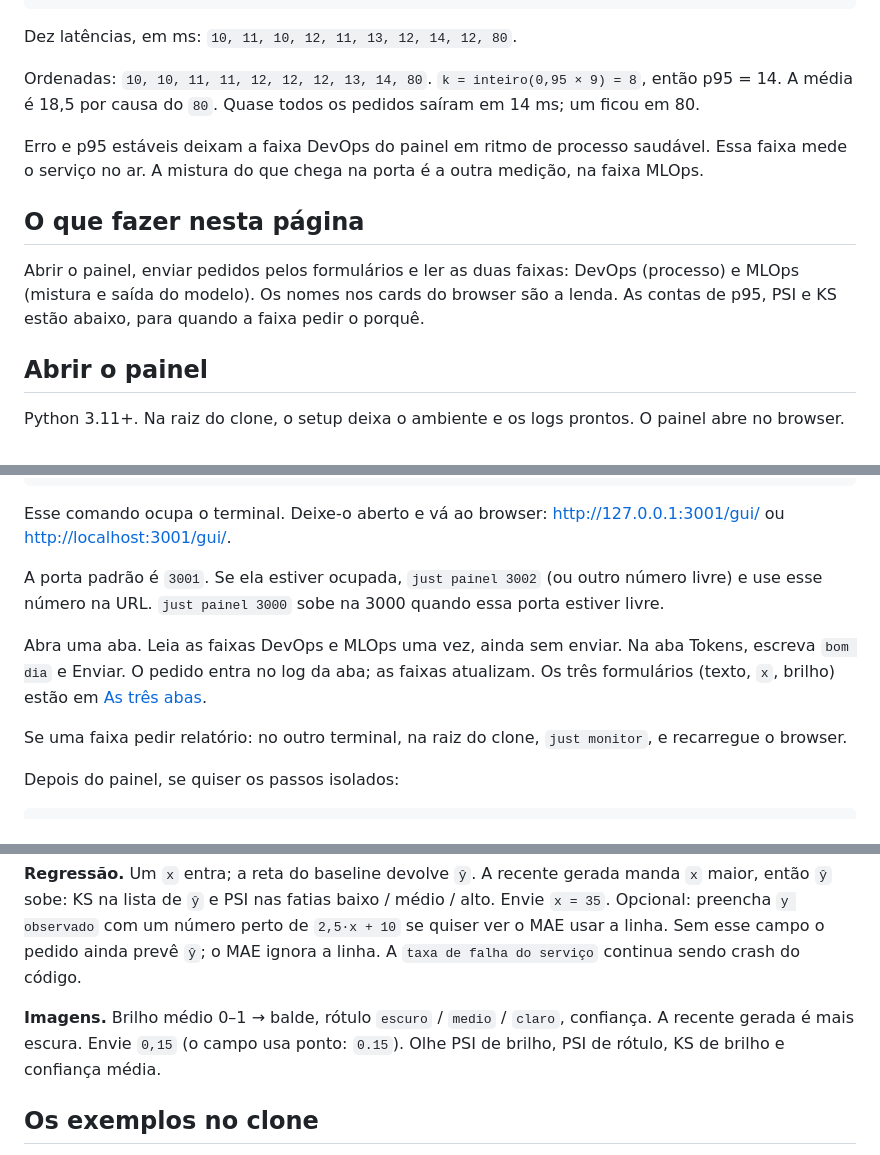
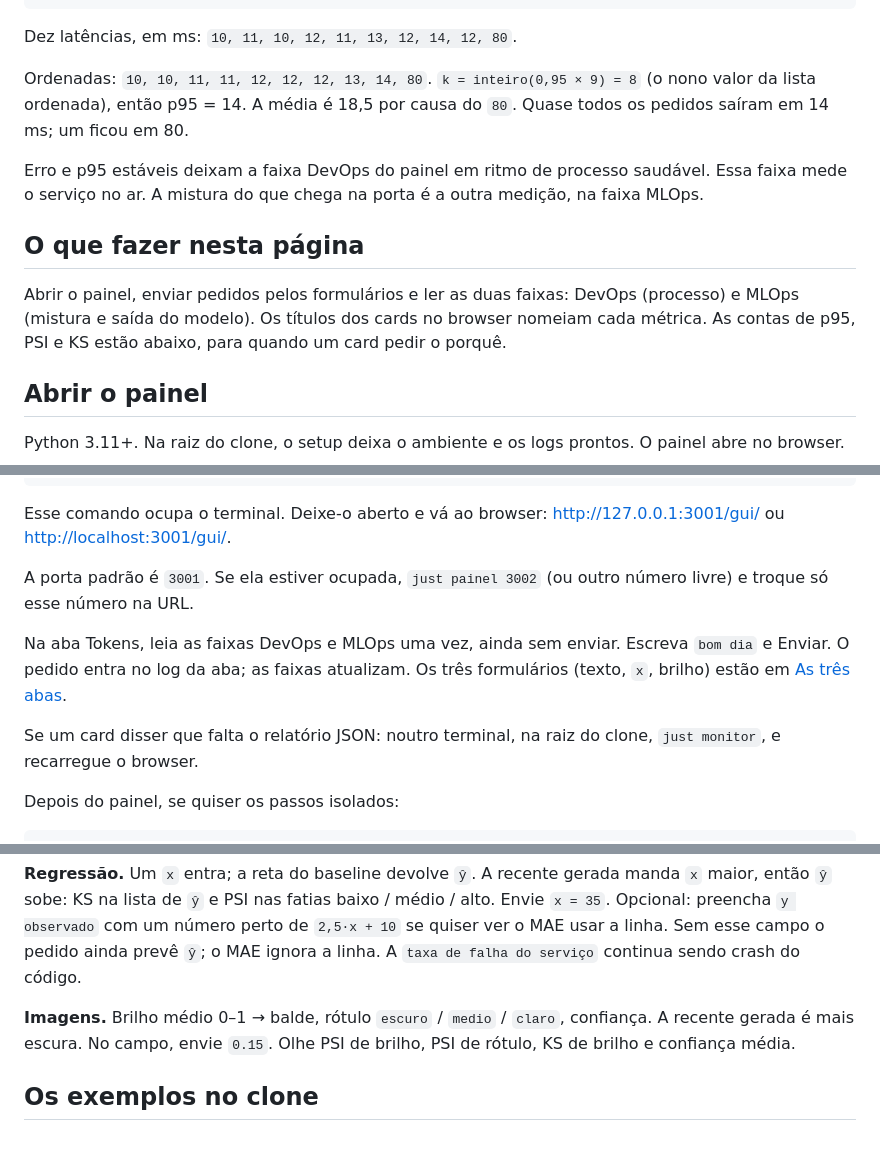
Before and after one commit to lgallindo/mlops-monitoramento, a Markdown page: README.md, 3 parts joined by grey strips. Rendered like a GitHub page.

Commit message:
docs(readme): Tighten the lesson after a fresh-reader pass.
Drop the extra 3000 port story, name the Tokens tab first, use 0.15 in the form, and spell out missing-JSON vs card titles.

Co-authored-by: Cursor <cursoragent@cursor.com>

```diff
--- a/README.md
+++ b/README.md
@@ -22,7 +22,7 @@ p95 ← ys[k]
 Dez latências, em ms: `10, 11, 10, 12, 11, 13, 12, 14, 12, 80`.
 
 Ordenadas: `10, 10, 11, 11, 12, 12, 12, 13, 14, 80`.
-`k = inteiro(0,95 × 9) = 8`, então p95 = 14. A média é 18,5 por causa do
+`k = inteiro(0,95 × 9) = 8` (o nono valor da lista ordenada), então p95 = 14. A média é 18,5 por causa do
 `80`. Quase todos os pedidos saíram em 14 ms; um ficou em 80.
 
 Erro e p95 estáveis deixam a faixa DevOps do painel em ritmo de processo
@@ -32,9 +32,9 @@ porta é a outra medição, na faixa MLOps.
 ## O que fazer nesta página
 
 Abrir o painel, enviar pedidos pelos formulários e ler as duas faixas:
-DevOps (processo) e MLOps (mistura e saída do modelo). Os nomes nos
-cards do browser são a lenda. As contas de p95, PSI e KS estão abaixo,
-para quando a faixa pedir o porquê.
+DevOps (processo) e MLOps (mistura e saída do modelo). Os títulos dos
+cards no browser nomeiam cada métrica. As contas de p95, PSI e KS estão
+abaixo, para quando um card pedir o porquê.
 
 ## Abrir o painel
 
@@ -56,17 +56,16 @@ Esse comando ocupa o terminal. Deixe-o aberto e vá ao browser:
 [http://127.0.0.1:3001/gui/](http://127.0.0.1:3001/gui/) ou
 [http://localhost:3001/gui/](http://localhost:3001/gui/).
 
-A porta padrão é `3001`. Se ela estiver ocupada,
-`just painel 3002` (ou outro número livre) e use esse número na URL.
-`just painel 3000` sobe na 3000 quando essa porta estiver livre.
+A porta padrão é `3001`. Se ela estiver ocupada, `just painel 3002`
+(ou outro número livre) e troque só esse número na URL.
 
-Abra uma aba. Leia as faixas DevOps e MLOps uma vez, ainda sem enviar.
-Na aba Tokens, escreva `bom dia` e Enviar. O pedido entra no log da aba;
+Na aba Tokens, leia as faixas DevOps e MLOps uma vez, ainda sem enviar.
+Escreva `bom dia` e Enviar. O pedido entra no log da aba;
 as faixas atualizam. Os três formulários (texto, `x`, brilho) estão em
 [As três abas](#as-três-abas).
 
-Se uma faixa pedir relatório: no outro terminal, na raiz do clone,
-`just monitor`, e recarregue o browser.
+Se um card disser que falta o relatório JSON: noutro terminal, na raiz
+do clone, `just monitor`, e recarregue o browser.
 
 Depois do painel, se quiser os passos isolados:
 
@@ -266,9 +265,9 @@ usar a linha. Sem esse campo o pedido ainda prevê `ŷ`; o MAE ignora a
 linha. A `taxa de falha do serviço` continua sendo crash do código.
 
 **Imagens.** Brilho médio 0–1 → balde, rótulo `escuro` / `medio` /
-`claro`, confiança. A recente gerada é mais escura. Envie `0,15` (o
-campo usa ponto: `0.15`). Olhe PSI de brilho, PSI de rótulo, KS de
-brilho e confiança média.
+`claro`, confiança. A recente gerada é mais escura. No campo, envie
+`0.15`. Olhe PSI de brilho, PSI de rótulo, KS de brilho e confiança
+média.
 
 ## Os exemplos no clone
 
```
Also changed, not shown: other parts of README.md (+1 -1 lines).
